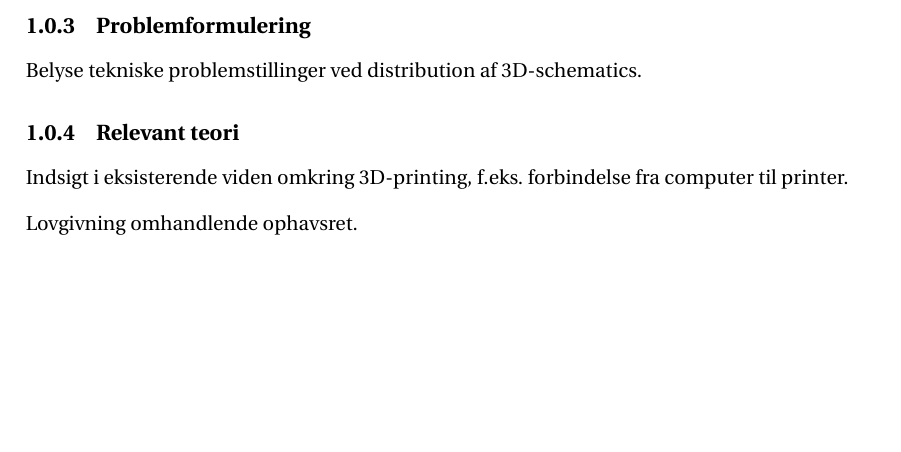
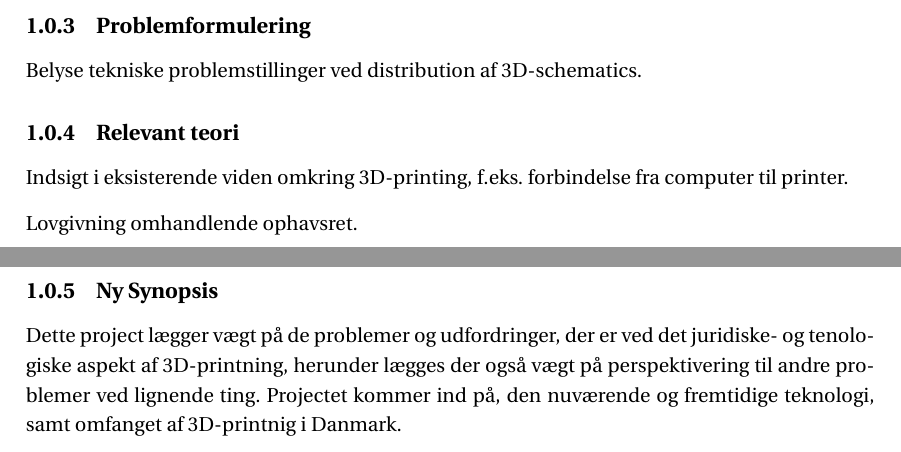
Before and after one commit to simonvandel/p0-aau-SW0B2-1a, a LaTeX book (Master.tex, which reads Titlepage/synopsis.tex): part of page 2 of 24 before the commit and two parts of pages 2 and 3 of 25 after it, the two joined at a grey line, cut so that both start at the same text, the shorter picture padded with empty space. Compiled offline with pdfLaTeX.

Commit message:
ny synopsis

```diff
--- a/Titlepage/synopsis.tex
+++ b/Titlepage/synopsis.tex
@@ -47,5 +47,10 @@ Indsigt i eksisterende viden omkring 3D-printing, f.eks. forbindelse fra compute
 
 Lovgivning omhandlende ophavsret.
 
+\subsection{Ny Synopsis}
+\label{sub: Synopsis}
+Dette project lægger vægt på de problemer og udfordringer, der er ved det juridiske- og tenologiske aspekt af 3D-printning, herunder lægges der også vægt på perspektivering til andre problemer ved lignende ting. Projectet kommer ind på, den nuværende og fremtidige teknologi, samt omfanget af 3D-printnig i Danmark.
+
+
 % subsection relevant_teori (end)
 % chapter synopsis (end)
```
